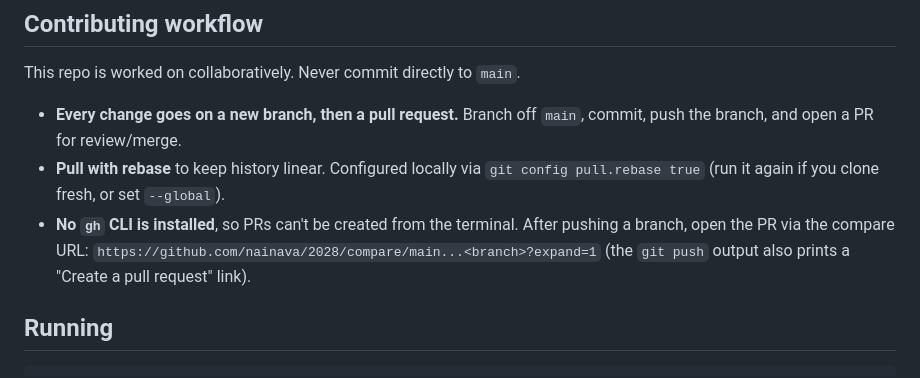
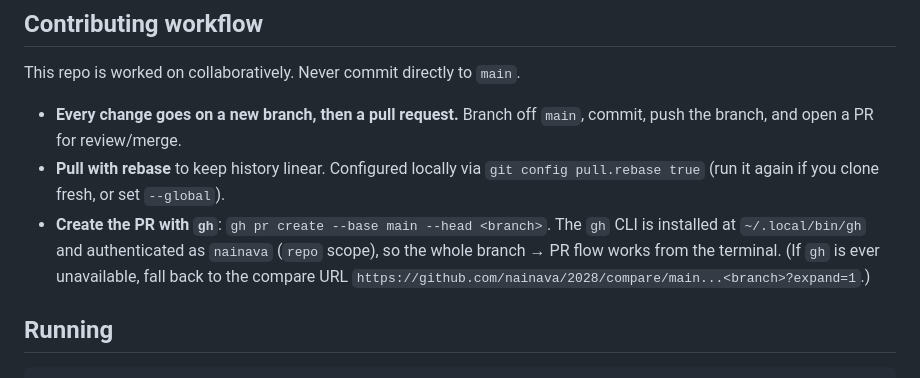
Before and after one commit to nainava/2028, a Markdown page: CLAUDE.md, the part around the change. Rendered like a GitHub page.

Commit message:
Update workflow docs: gh CLI now installed, use gh pr create
Co-Authored-By: Claude Opus 4.8 (1M context) <noreply@anthropic.com>

```diff
--- a/CLAUDE.md
+++ b/CLAUDE.md
@@ -14,7 +14,7 @@ This repo is worked on collaboratively. Never commit directly to `main`.
 
 - **Every change goes on a new branch, then a pull request.** Branch off `main`, commit, push the branch, and open a PR for review/merge.
 - **Pull with rebase** to keep history linear. Configured locally via `git config pull.rebase true` (run it again if you clone fresh, or set `--global`).
-- **No `gh` CLI is installed**, so PRs can't be created from the terminal. After pushing a branch, open the PR via the compare URL: `https://github.com/nainava/2028/compare/main...<branch>?expand=1` (the `git push` output also prints a "Create a pull request" link).
+- **Create the PR with `gh`**: `gh pr create --base main --head <branch>`. The `gh` CLI is installed at `~/.local/bin/gh` and authenticated as `nainava` (`repo` scope), so the whole branch → PR flow works from the terminal. (If `gh` is ever unavailable, fall back to the compare URL `https://github.com/nainava/2028/compare/main...<branch>?expand=1`.)
 
 ## Running
 
```
